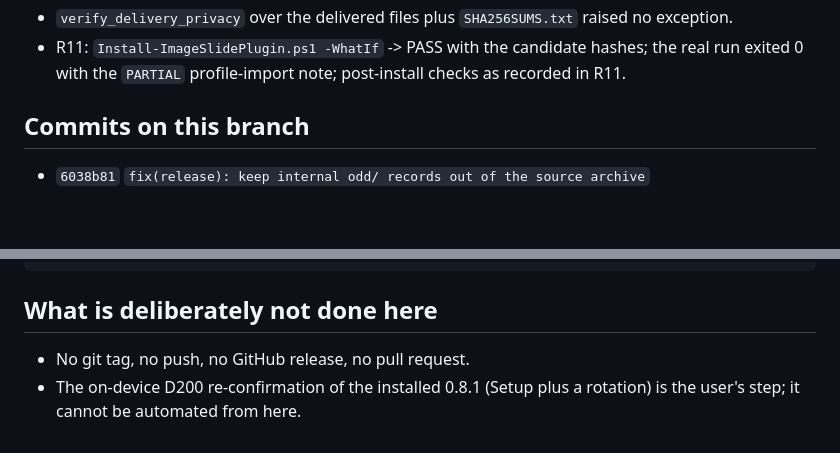
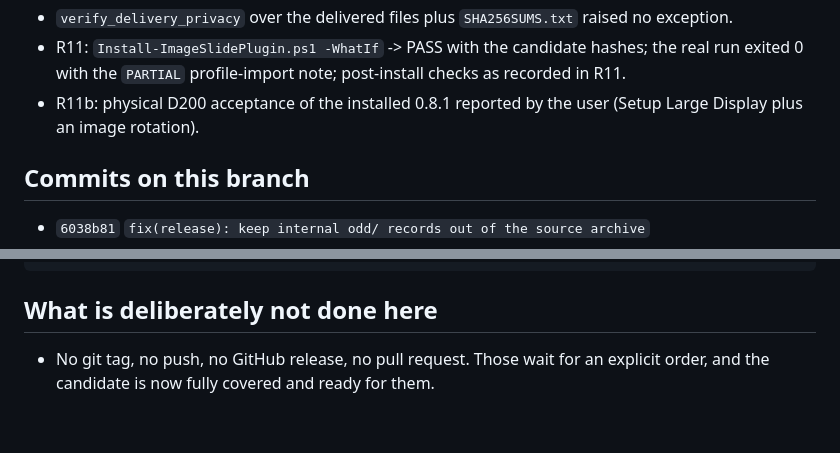
Before and after one commit to arkamax404-max/SlideImgPlugin, a Markdown page: odd/tasks/release-0.8.1-sharp-0.35.5.md, 2 parts joined by grey strips. Drawn GitHub-style; blank space fills up the shorter version.

```diff
--- a/odd/tasks/release-0.8.1-sharp-0.35.5.md
+++ b/odd/tasks/release-0.8.1-sharp-0.35.5.md
@@ -164,6 +171,8 @@ from the installed tree reports sharp 0.35.5 / libvips 8.18.7 and produces a
 - R11: `Install-ImageSlidePlugin.ps1 -WhatIf` -> PASS with the candidate hashes;
   the real run exited 0 with the `PARTIAL` profile-import note; post-install checks
   as recorded in R11.
+- R11b: physical D200 acceptance of the installed 0.8.1 reported by the user
+  (Setup Large Display plus an image rotation).
 
 ## Commits on this branch
 
@@ -181,6 +190,5 @@ ImageSlidePlugin-source.zip                   1c3933fe0b761f397bdd248d416f1ff37e
 
 ## What is deliberately not done here
 
-- No git tag, no push, no GitHub release, no pull request.
-- The on-device D200 re-confirmation of the installed 0.8.1 (Setup plus a rotation)
-  is the user's step; it cannot be automated from here.
+- No git tag, no push, no GitHub release, no pull request. Those wait for an explicit
+  order, and the candidate is now fully covered and ready for them.
```
Also changed, not shown: other parts of odd/tasks/release-0.8.1-sharp-0.35.5.md (+13 -6 lines).
